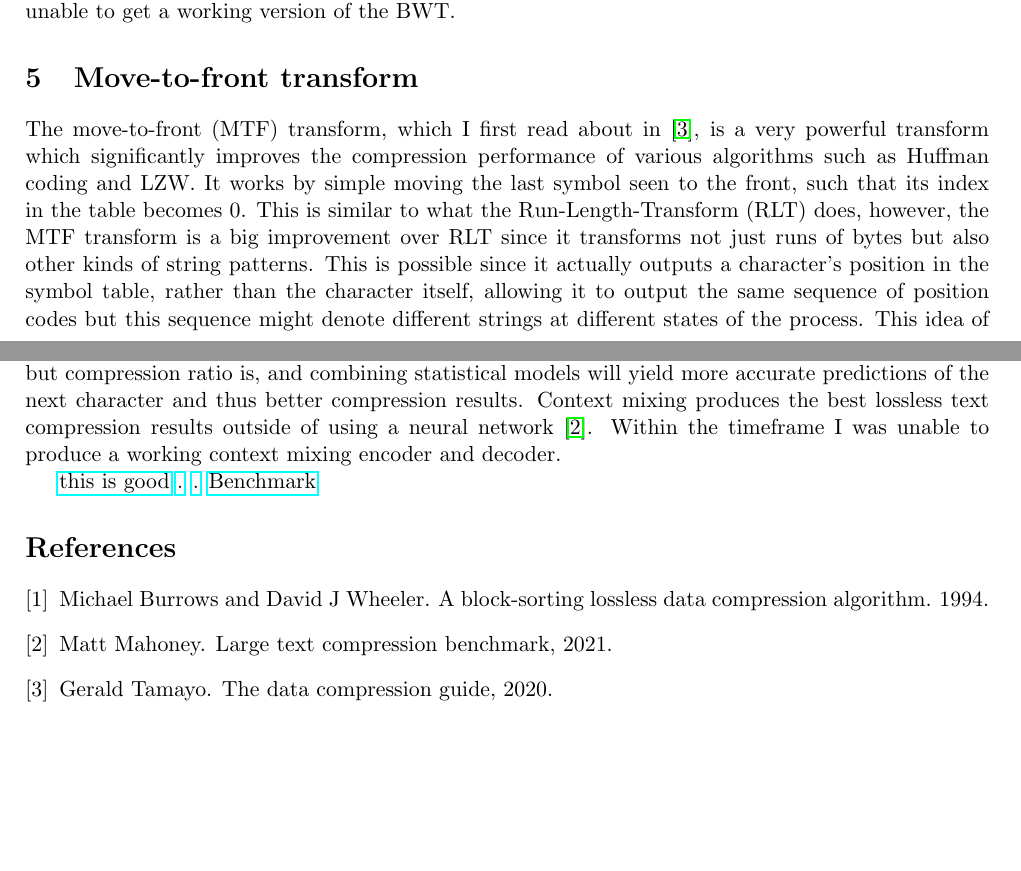
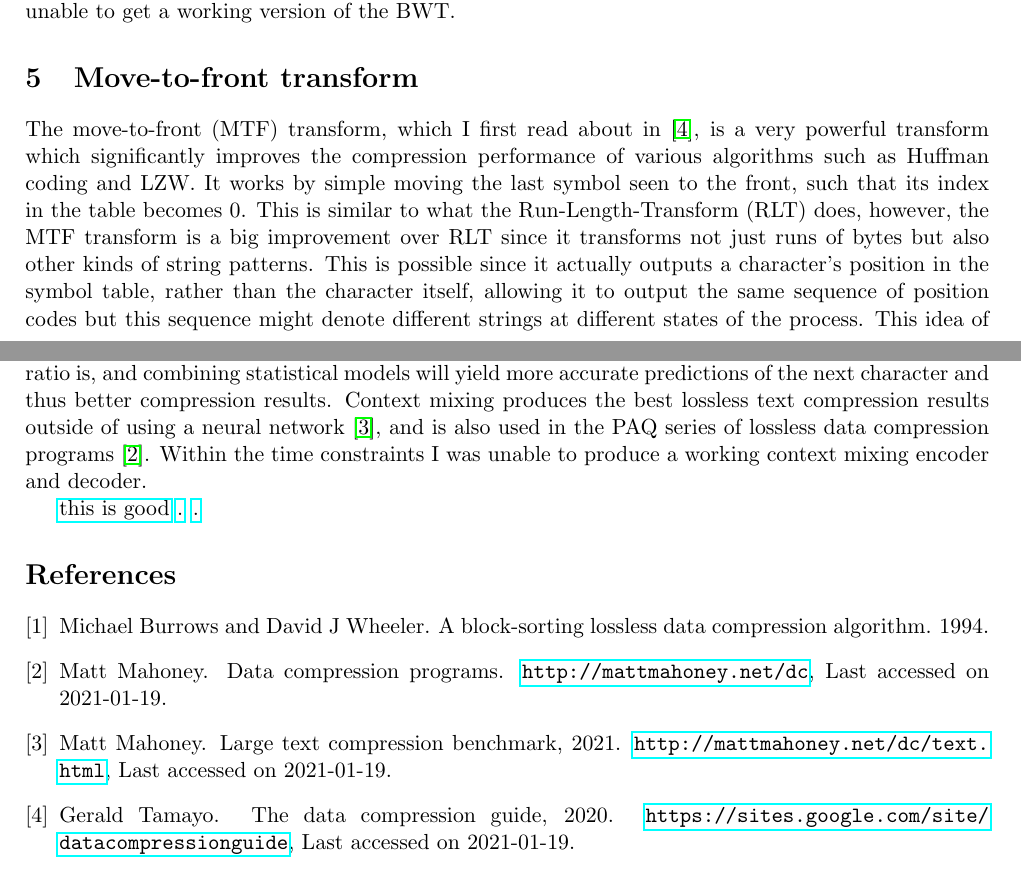
Before and after one commit to ThomasB123/CompressionCryptography, a LaTeX document (report.tex, which reads references.bib): two parts of pages 2 and 3 of 3, joined at a grey line, cut so that both start at the same text, the shorter picture padded with empty space. Compiled offline with pdfLaTeX.

Commit message:
updated references to include urls

```diff
--- a/references.bib
+++ b/references.bib
@@ -191,0 +192 @@ urldate = {24/12/20}
+	Last accessed on 2021-01-19},
@@ -192,3 +199,4 @@ urldate = {24/12/20}
+	Last accessed on 2021-01-19},
 }
 
 @misc{GoogleCompression,
@@ -200,3 +207,4 @@ urldate = {3/1/21}
+	Last accessed on 2021-01-19},
 }
 
 @article{burrows1994block,
--- a/report.tex
+++ b/report.tex
@@ -231,14 +231,14 @@ store two models and read both of them to calculate our more accurate prediction
 This is a tradeoff worth making in this assignment since time taken and memory usage are not assessed, but
 compression ratio is, and combining statistical models will yield more accurate predictions of the next
 character and thus better compression results.
-Context mixing produces the best lossless text compression results outside of using a neural network \cite{TextBenchmark}.
-Within the timeframe I was unable to produce a working context mixing encoder and decoder.
+Context mixing produces the best lossless text compression results outside of using a neural network \cite{TextBenchmark},
+and is also used in the PAQ series of lossless data compression programs \cite{TextCompression}.
+Within the time constraints I was unable to produce a working context mixing encoder and decoder.
 
 
 \href{https://sites.google.com/site/datacompressionguide/}{this is good}
 \href{https://en.wikipedia.org/wiki/PAQ}{.}
 \href{https://tarsa.github.io/lossless-benchmark/}{.}
-\href{https://www.mattmahoney.net/dc/text.html}{Benchmark}
 
 
 
```
Also changed, not shown: report.pdf, references.bib (13 more changed lines). Lines whose indentation alone changed are shown as unchanged.
